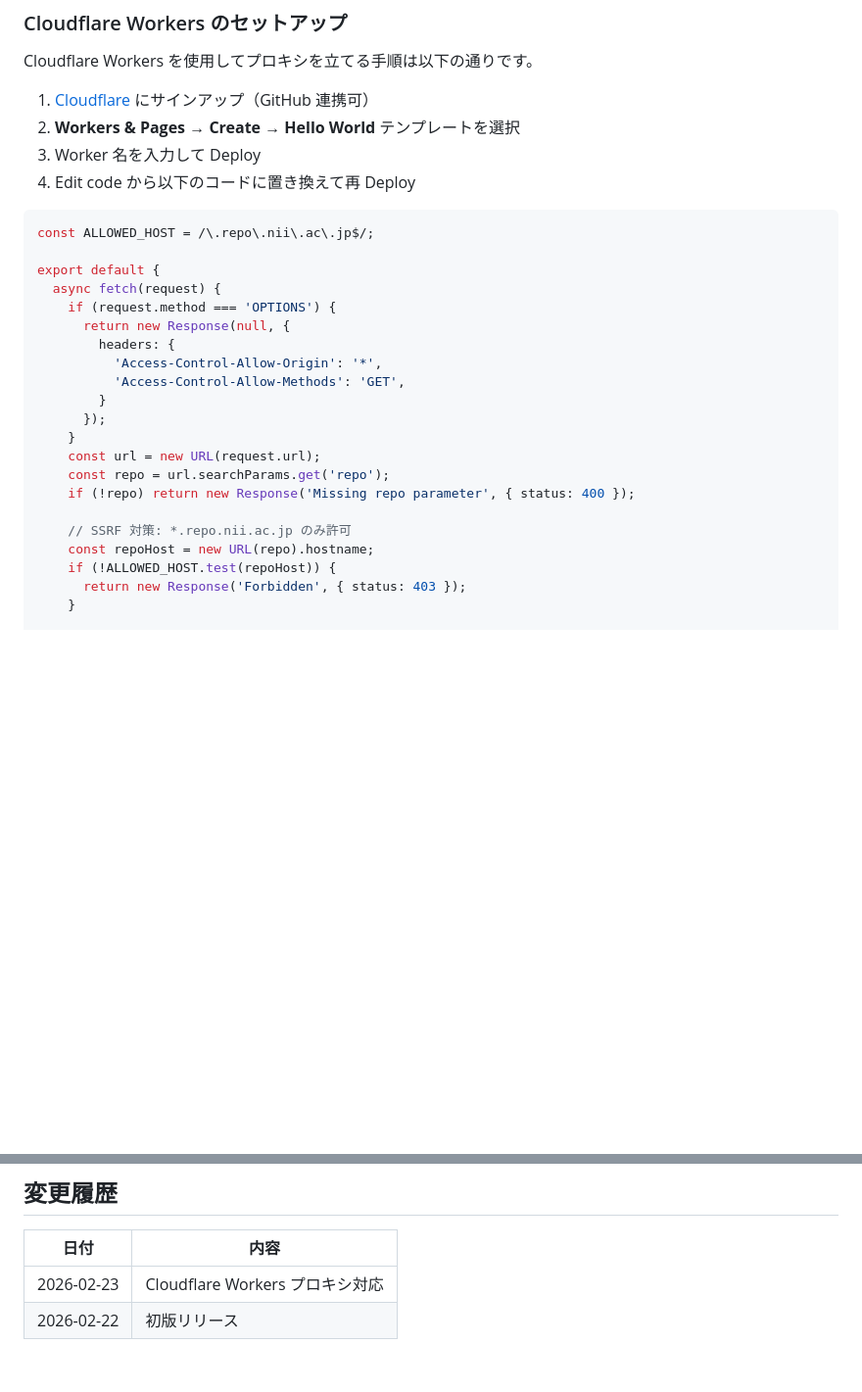
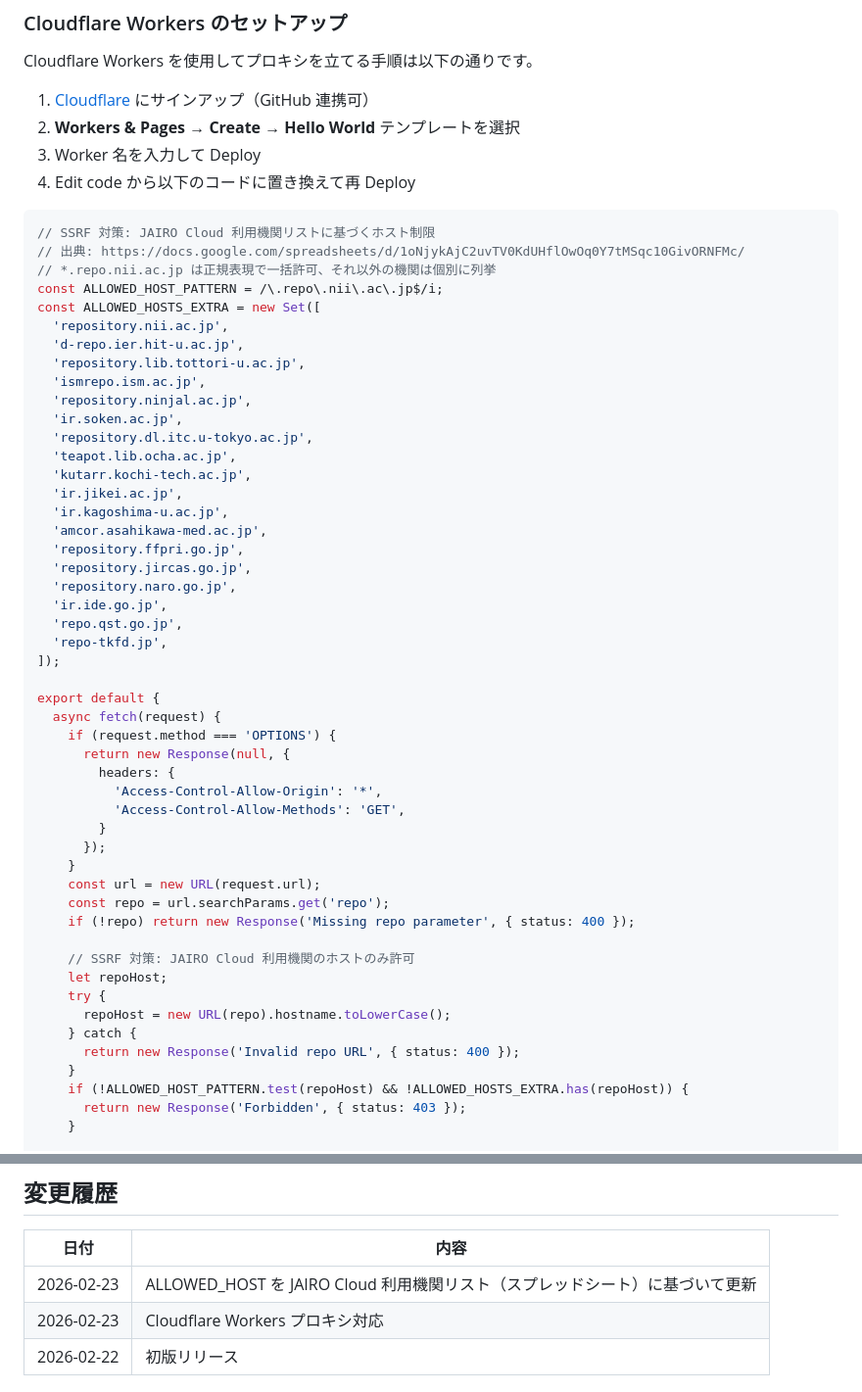
Before and after one commit to tzhaya/jc-opensearch-client, a Markdown page: README.md, 2 parts joined by grey strips. Shown at 98% size. Drawn GitHub-style; blank space fills up the shorter version.

````diff
--- a/README.md
+++ b/README.md
@@ -69,7 +69,30 @@ Cloudflare Workers を使用してプロキシを立てる手順は以下の通
 4. Edit code から以下のコードに置き換えて再 Deploy
 
 ```javascript
-const ALLOWED_HOST = /\.repo\.nii\.ac\.jp$/;
+// SSRF 対策: JAIRO Cloud 利用機関リストに基づくホスト制限
+// 出典: https://docs.google.com/spreadsheets/d/1oNjykAjC2uvTV0KdUHflOwOq0Y7tMSqc10GivORNFMc/
+// *.repo.nii.ac.jp は正規表現で一括許可、それ以外の機関は個別に列挙
+const ALLOWED_HOST_PATTERN = /\.repo\.nii\.ac\.jp$/i;
+const ALLOWED_HOSTS_EXTRA = new Set([
+  'repository.nii.ac.jp',
+  'd-repo.ier.hit-u.ac.jp',
+  'repository.lib.tottori-u.ac.jp',
+  'ismrepo.ism.ac.jp',
+  'repository.ninjal.ac.jp',
+  'ir.soken.ac.jp',
+  'repository.dl.itc.u-tokyo.ac.jp',
+  'teapot.lib.ocha.ac.jp',
+  'kutarr.kochi-tech.ac.jp',
+  'ir.jikei.ac.jp',
+  'ir.kagoshima-u.ac.jp',
+  'amcor.asahikawa-med.ac.jp',
+  'repository.ffpri.go.jp',
+  'repository.jircas.go.jp',
+  'repository.naro.go.jp',
+  'ir.ide.go.jp',
+  'repo.qst.go.jp',
+  'repo-tkfd.jp',
+]);
 
 export default {
   async fetch(request) {
@@ -85,9 +108,14 @@ export default {
     const repo = url.searchParams.get('repo');
     if (!repo) return new Response('Missing repo parameter', { status: 400 });
 
-    // SSRF 対策: *.repo.nii.ac.jp のみ許可
-    const repoHost = new URL(repo).hostname;
-    if (!ALLOWED_HOST.test(repoHost)) {
+    // SSRF 対策: JAIRO Cloud 利用機関のホストのみ許可
+    let repoHost;
+    try {
+      repoHost = new URL(repo).hostname.toLowerCase();
+    } catch {
+      return new Response('Invalid repo URL', { status: 400 });
+    }
+    if (!ALLOWED_HOST_PATTERN.test(repoHost) && !ALLOWED_HOSTS_EXTRA.has(repoHost)) {
       return new Response('Forbidden', { status: 403 });
     }
 
@@ -113,6 +141,7 @@ export default {
 
 | 日付 | 内容 |
 |---|---|
+| 2026-02-23 | ALLOWED_HOST を JAIRO Cloud 利用機関リスト（スプレッドシート）に基づいて更新 |
 | 2026-02-23 | Cloudflare Workers プロキシ対応 |
 | 2026-02-22 | 初版リリース |
 
````
Also changed, not shown: docs/requirements.md (+10 -0 lines), docs/worklog.md (added, +80 -0 lines).
